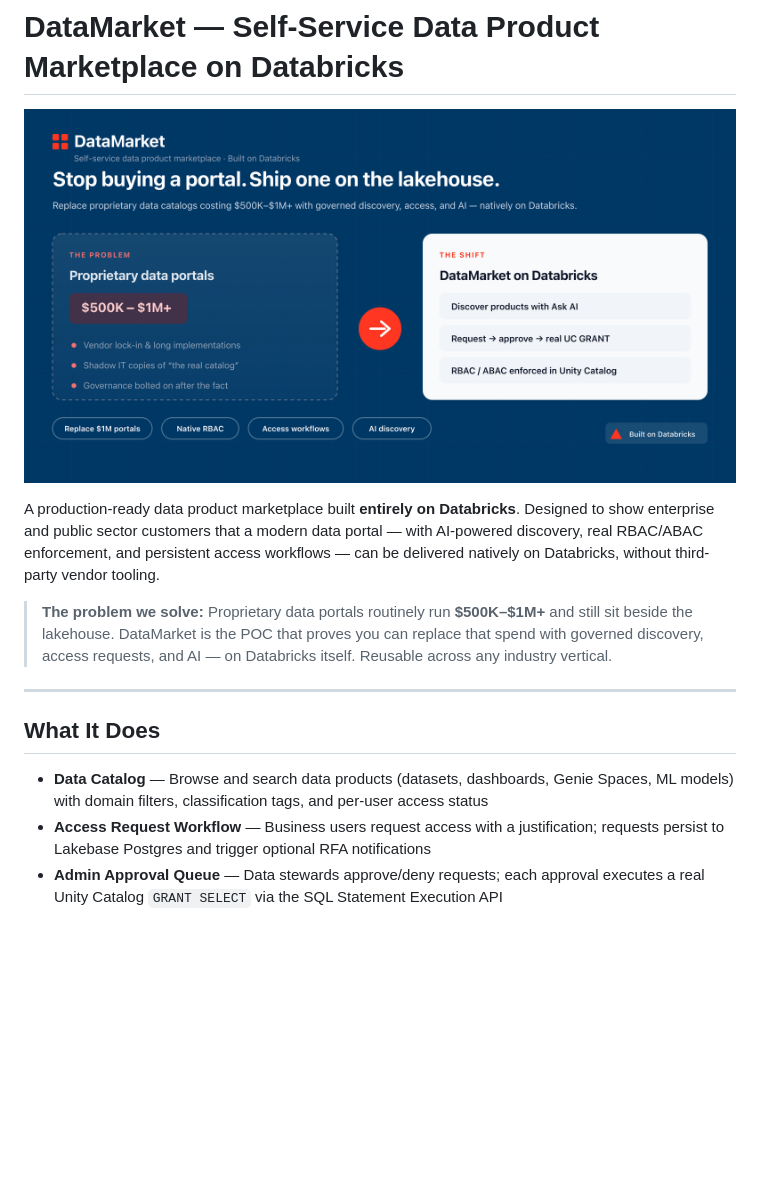
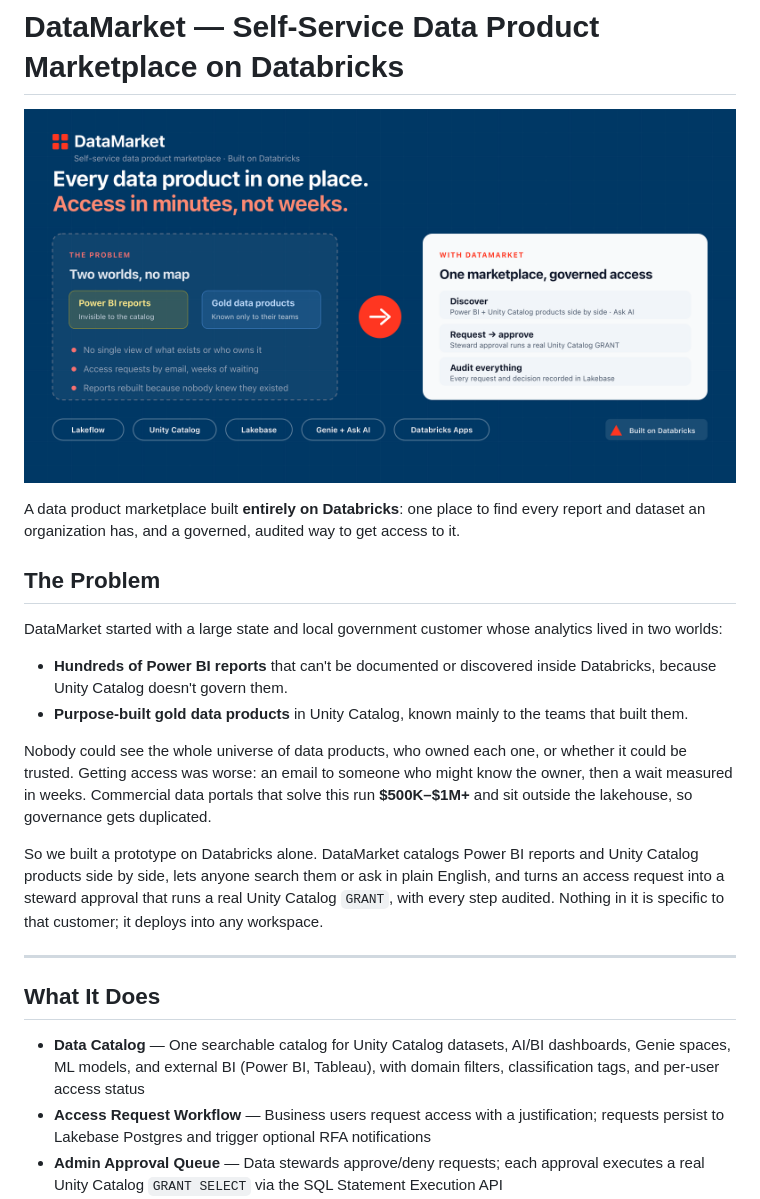
Before and after one commit to rautsamir/datamarket-databricks, a Markdown page: README.md, the part around one of its changes. Drawn GitHub-style; pictures changed too: docs/datamarket-thumbnail.png; blank space fills up the shorter version.

```diff
--- a/README.md
+++ b/README.md
@@ -4,13 +4,22 @@
 
-A production-ready data product marketplace built **entirely on Databricks**. Designed to show enterprise and public sector customers that a modern data portal — with AI-powered discovery, real RBAC/ABAC enforcement, and persistent access workflows — can be delivered natively on Databricks, without third-party vendor tooling.
+A data product marketplace built **entirely on Databricks**: one place to find every report and dataset an organization has, and a governed, audited way to get access to it.
 
-> **The problem we solve:** Proprietary data portals routinely run **$500K–$1M+** and still sit beside the lakehouse. DataMarket is the POC that proves you can replace that spend with governed discovery, access requests, and AI — on Databricks itself. Reusable across any industry vertical.
+## The Problem
+
+DataMarket started with a large state and local government customer whose analytics lived in two worlds:
+
+- **Hundreds of Power BI reports** that can't be documented or discovered inside Databricks, because Unity Catalog doesn't govern them.
+- **Purpose-built gold data products** in Unity Catalog, known mainly to the teams that built them.
+
+Nobody could see the whole universe of data products, who owned each one, or whether it could be trusted. Getting access was worse: an email to someone who might know the owner, then a wait measured in weeks. Commercial data portals that solve this run **$500K–$1M+** and sit outside the lakehouse, so governance gets duplicated.
+
+So we built a prototype on Databricks alone. DataMarket catalogs Power BI reports and Unity Catalog products side by side, lets anyone search them or ask in plain English, and turns an access request into a steward approval that runs a real Unity Catalog `GRANT`, with every step audited. Nothing in it is specific to that customer; it deploys into any workspace.
 
 ---
 
 ## What It Does
 
-- **Data Catalog** — Browse and search data products (datasets, dashboards, Genie Spaces, ML models) with domain filters, classification tags, and per-user access status
+- **Data Catalog** — One searchable catalog for Unity Catalog datasets, AI/BI dashboards, Genie spaces, ML models, and external BI (Power BI, Tableau), with domain filters, classification tags, and per-user access status
 - **Access Request Workflow** — Business users request access with a justification; requests persist to Lakebase Postgres and trigger optional RFA notifications
 - **Admin Approval Queue** — Data stewards approve/deny requests; each approval executes a real Unity Catalog `GRANT SELECT` via the SQL Statement Execution API
 - **UC Import** — Browse Unity Catalog (catalog → schema → table) in-app and bulk-register tables as data products in seconds
```
Also changed, not shown: other parts of README.md (+1 -1 lines), 4 other files.
